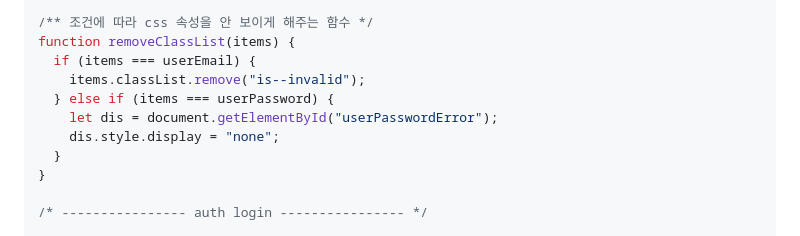
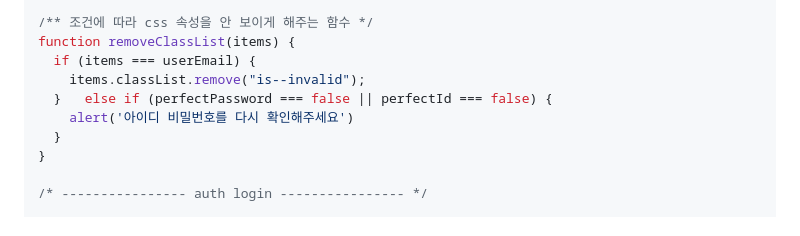
Before and after one commit to woojoung1217/Js-homework, a Markdown page: README.md, the part around the change. Drawn GitHub-style.

```diff
--- a/README.md
+++ b/README.md
@@ -107,9 +107,8 @@ function addClassList(items) {
 function removeClassList(items) {
   if (items === userEmail) {
     items.classList.remove("is--invalid");
-  } else if (items === userPassword) {
-    let dis = document.getElementById("userPasswordError");
-    dis.style.display = "none";
+  }   else if (perfectPassword === false || perfectId === false) {
+    alert('아이디 비밀번호를 다시 확인해주세요')
   }
 }
 
```
